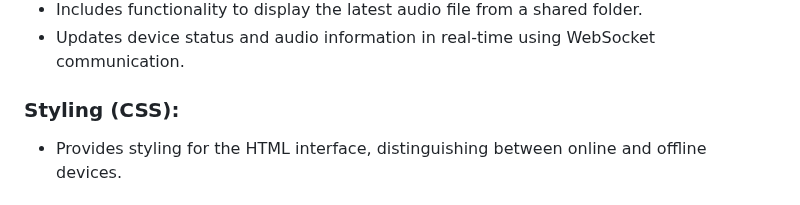
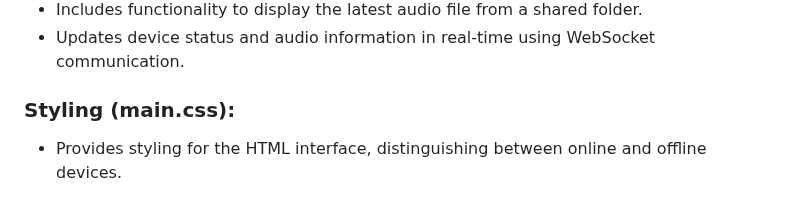
Before and after one commit to roodrigoc/SNOC, a Markdown page: README.md, the part around the change. Drawn GitHub-style.

```diff
--- a/README.md
+++ b/README.md
@@ -32,7 +32,7 @@ The client-side of the application, presented through a web interface served by
 - Includes functionality to display the latest audio file from a shared folder.
 - Updates device status and audio information in real-time using WebSocket communication.
 
-### Styling (CSS):
+### Styling (main.css):
 - Provides styling for the HTML interface, distinguishing between online and offline devices.
 
 ## Additional Files
```
